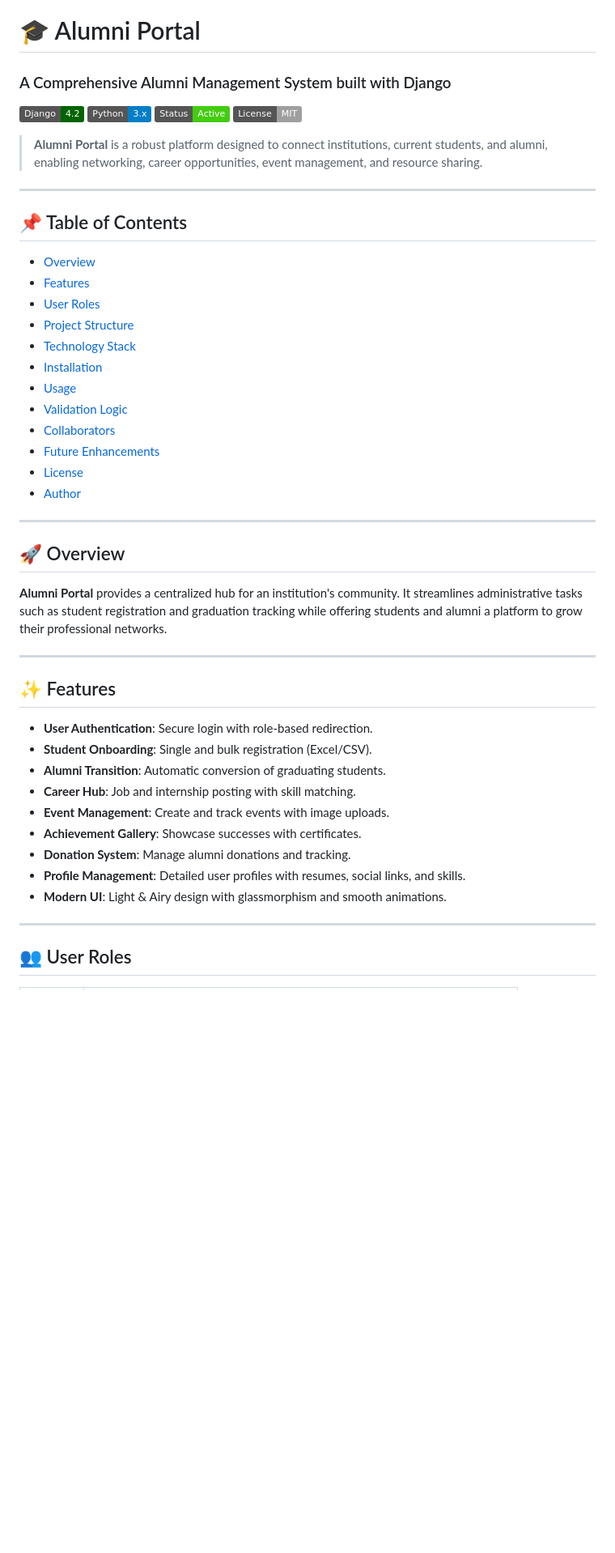
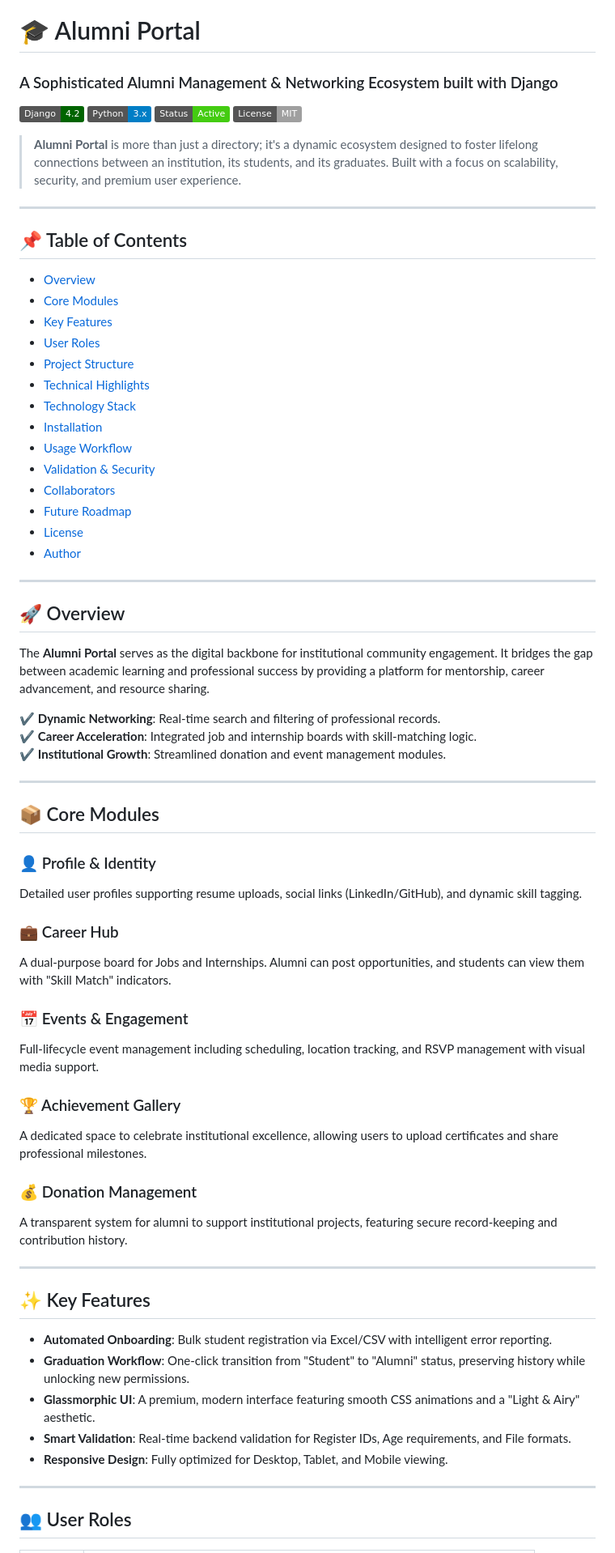
Before and after one commit to PrajwalItnal/Alumni-Portal, a Markdown page: README.md, the part around one of its changes. Shown at 81% size. Drawn GitHub-style; badges without logos; blank space fills up the shorter version.

```diff
--- a/README.md
+++ b/README.md
@@ -1,27 +1,29 @@
 # 🎓 Alumni Portal
-### A Comprehensive Alumni Management System built with Django
+### A Sophisticated Alumni Management & Networking Ecosystem built with Django
 
 ![Django](https://img.shields.io/badge/Django-4.2-darkgreen)
 ![Python](https://img.shields.io/badge/Python-3.x-blue)
 ![Status](https://img.shields.io/badge/Status-Active-success)
 ![License](https://img.shields.io/badge/License-MIT-lightgrey)
 
-> **Alumni Portal** is a robust platform designed to connect institutions, current students, and alumni, enabling networking, career opportunities, event management, and resource sharing.
+> **Alumni Portal** is more than just a directory; it's a dynamic ecosystem designed to foster lifelong connections between an institution, its students, and its graduates. Built with a focus on scalability, security, and premium user experience.
 
 ---
 
 ## 📌 Table of Contents
 
 - [Overview](#-overview)
-- [Features](#-features)
+- [Core Modules](#-core-modules)
+- [Key Features](#-key-features)
 - [User Roles](#-user-roles)
 - [Project Structure](#-project-structure)
+- [Technical Highlights](#-technical-highlights)
 - [Technology Stack](#-technology-stack)
 - [Installation](#-installation)
-- [Usage](#-usage)
-- [Validation Logic](#-validation-logic)
+- [Usage Workflow](#-usage-workflow)
+- [Validation & Security](#-validation--security)
 - [Collaborators](#-collaborators)
-- [Future Enhancements](#-future-enhancements)
+- [Future Roadmap](#-future-roadmap)
 - [License](#-license)
 - [Author](#-author)
 
@@ -29,21 +31,40 @@
 
 ## 🚀 Overview
 
-**Alumni Portal** provides a centralized hub for an institution's community. It streamlines administrative tasks such as student registration and graduation tracking while offering students and alumni a platform to grow their professional networks.
+The **Alumni Portal** serves as the digital backbone for institutional community engagement. It bridges the gap between academic learning and professional success by providing a platform for mentorship, career advancement, and resource sharing.
+
+✔ **Dynamic Networking**: Real-time search and filtering of professional records.
+✔ **Career Acceleration**: Integrated job and internship boards with skill-matching logic.
+✔ **Institutional Growth**: Streamlined donation and event management modules.
 
 ---
 
-## ✨ Features
+## 📦 Core Modules
 
-- **User Authentication**: Secure login with role‑based redirection.
-- **Student Onboarding**: Single and bulk registration (Excel/CSV).
-- **Alumni Transition**: Automatic conversion of graduating students.
-- **Career Hub**: Job and internship posting with skill matching.
-- **Event Management**: Create and track events with image uploads.
-- **Achievement Gallery**: Showcase successes with certificates.
-- **Donation System**: Manage alumni donations and tracking.
-- **Profile Management**: Detailed user profiles with resumes, social links, and skills.
-- **Modern UI**: Light & Airy design with glassmorphism and smooth animations.
+### 👤 Profile & Identity
+Detailed user profiles supporting resume uploads, social links (LinkedIn/GitHub), and dynamic skill tagging.
+
+### 💼 Career Hub
+A dual-purpose board for Jobs and Internships. Alumni can post opportunities, and students can view them with "Skill Match" indicators.
+
+### 📅 Events & Engagement
+Full-lifecycle event management including scheduling, location tracking, and RSVP management with visual media support.
+
+### 🏆 Achievement Gallery
+A dedicated space to celebrate institutional excellence, allowing users to upload certificates and share professional milestones.
+
+### 💰 Donation Management
+A transparent system for alumni to support institutional projects, featuring secure record-keeping and contribution history.
+
+---
+
+## ✨ Key Features
+
+- **Automated Onboarding**: Bulk student registration via Excel/CSV with intelligent error reporting.
+- **Graduation Workflow**: One-click transition from "Student" to "Alumni" status, preserving history while unlocking new permissions.
+- **Glassmorphic UI**: A premium, modern interface featuring smooth CSS animations and a "Light & Airy" aesthetic.
+- **Smart Validation**: Real-time backend validation for Register IDs, Age requirements, and File formats.
+- **Responsive Design**: Fully optimized for Desktop, Tablet, and Mobile viewing.
 
 ---
 
```
Also changed, not shown: other parts of README.md (+64 -58 lines).
